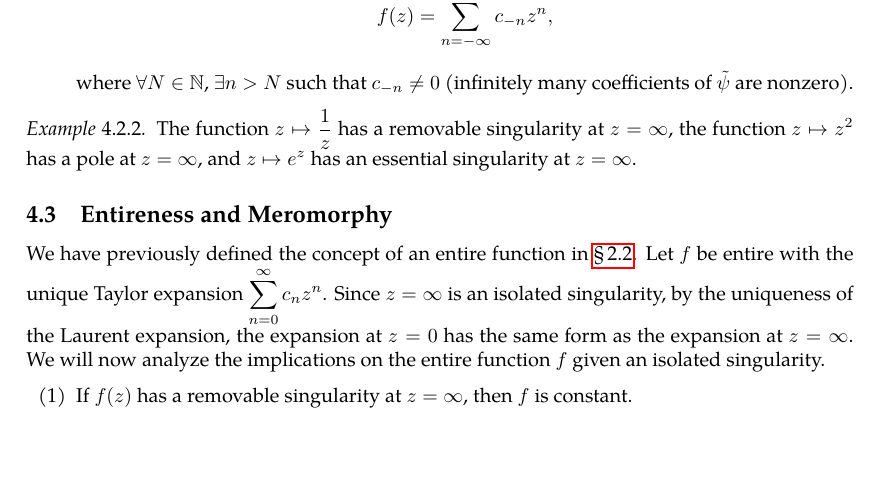
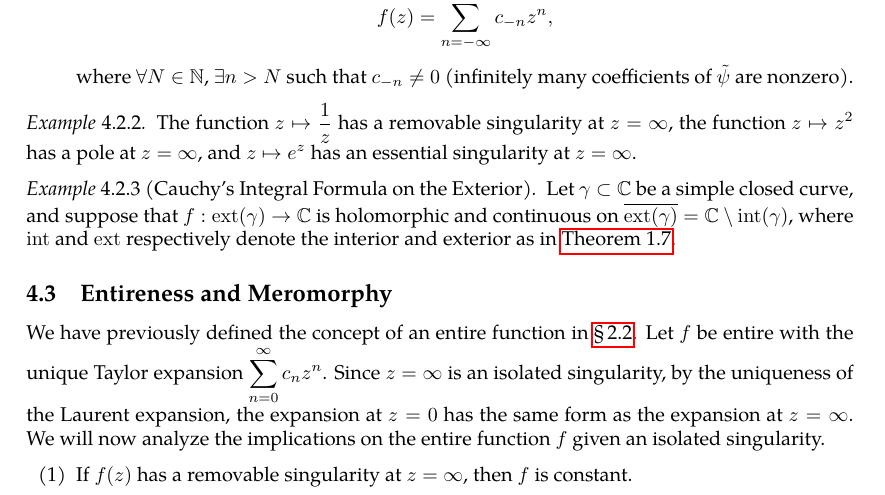
Before and after one commit to slipperking/complex-analysis-latex, a LaTeX document (main.tex): part of page 77 of 78, cut so that both start at the same text, the shorter picture padded with empty space. Compiled offline with pdfLaTeX.

Commit message:
overleaf_to_git (Fri Jun 27 20:51:06 2025 -0700): update main.tex from r15320 to r15332

```diff
--- a/main.tex
+++ b/main.tex
@@ -1914,6 +1914,9 @@ The classification of the singularity at \(\infty\) is then reduced to the class
 \begin{example}
     The function \(z\mapsto\frac{1}{z}\) has a removable singularity at \(z=\infty\), the function \(z\mapsto z^2\) has a pole at \(z=\infty\), and \(z\mapsto e^z\) has an essential singularity at \(z=\infty\).
 \end{example}
+\begin{example}[Cauchy's Integral Formula on the Exterior]
+    Let \(\gamma\subset\mathbb{C}\) be a simple closed curve, and suppose that \(f:\mathrm{ext}(\gamma)\to\mathbb{C}\) is holomorphic and continuous on \(\overline{\mathrm{ext}(\gamma)}=\mathbb{C}\setminus\mathrm{int}(\gamma)\), where \(\mathrm{int}\) and \(\mathrm{ext}\) respectively denote the interior and exterior as in \autoref{thm:jordancurve}.
+\end{example}
 \subsection{Entireness and Meromorphy}
 We have previously defined the concept of an entire function in \chpref{sec:complexdifferentiation}. Let \(f\) be entire with the unique Taylor expansion \(\sum_{n=0}^\infty c_nz^n\). Since \(z=\infty\) is an isolated singularity, by the uniqueness of the Laurent expansion, the expansion at \(z=0\) has the same form as the expansion at \(z=\infty\). We will now analyze the implications on the entire function \(f\) given an isolated singularity.
 \begin{enumerate}
```
